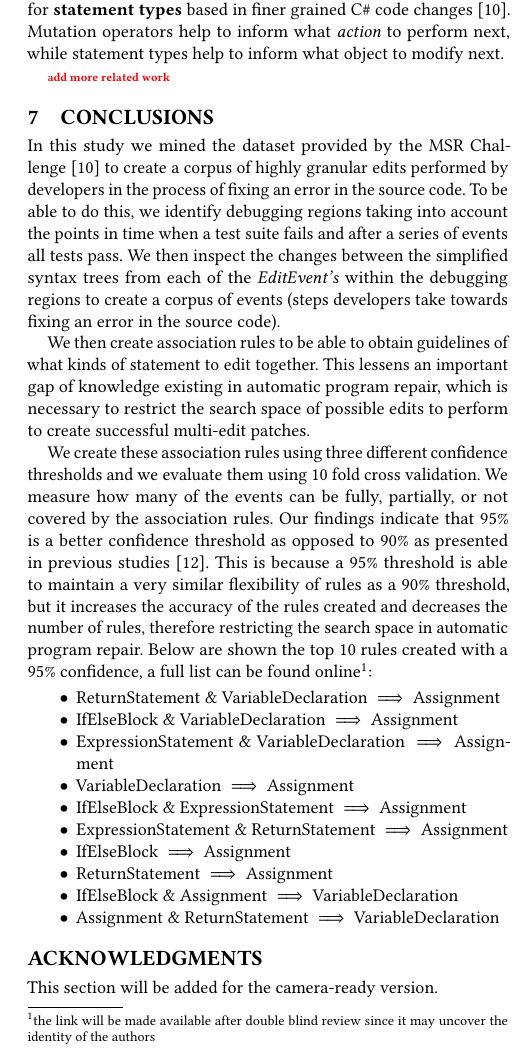
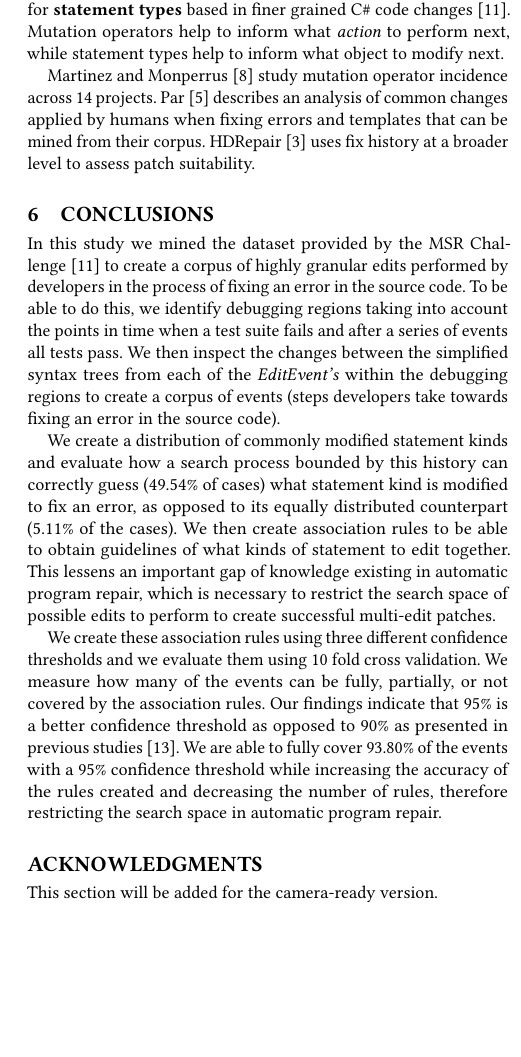
Before and after one commit to squaresLab/ChallengeMau_MSRChallenge2018, a LaTeX paper (Paper/sample-sigconf.tex): part of one column of page 5 of 5, cut so that both start at the same text, the shorter picture padded with empty space. Compiled offline with pdfLaTeX.

Commit message:
cutting down some text

```diff
--- a/Paper/sample-sigconf.tex
+++ b/Paper/sample-sigconf.tex
@@ -598,7 +596,14 @@ based in finer grained C\# code changes~\cite{msr18challenge}. Mutation operator
 inform what \textit{action} to perform next, while statement types help to inform what
 object to modify next.
 
-\todo{add more related work}
+Martinez and
+Monperrus~\cite{martinez15} study mutation operator incidence across
+14 projects. Par~\cite{kim2013} describes an analysis of common changes
+applied by humans when fixing errors and templates that can be mined from
+their corpus. HDRepair~\cite{xuan16}
+uses fix history at a broader level
+to assess patch suitability.
+
 
 \section{Conclusions}
 \label{conclusions}
@@ -611,6 +616,10 @@ syntax trees from each
 of the \textit{EditEvent's} within the debugging regions to create a corpus of
 events (steps developers take towards fixing an error in the source code).
 
+We create a distribution of commonly modified statement kinds and evaluate
+how a search process bounded by this history can correctly guess (49.54\% of
+cases) what statement kind is modified to fix an error, as opposed to its
+equally distributed counterpart (5.11\% of the cases).
 We then create association rules to be able to obtain guidelines of what kinds of
 statement to edit together. This lessens an important gap of knowledge existing
 in automatic program repair, which is necessary to restrict the search space of
@@ -620,25 +629,27 @@ We create these association rules using three different confidence thresholds an
 we evaluate them using 10 fold cross validation. We measure how many of the events
 can be fully, partially, or not covered by the association rules.
 Our findings indicate that 95\% is a better confidence threshold as
-opposed to 90\% as presented in previous studies~\cite{Soto18}. This is because
-a 95\% threshold is able to maintain a very similar flexibility of rules as a 90\%
-threshold, but it increases the accuracy of the rules created and decreases the
+opposed to 90\% as presented in previous studies~\cite{Soto18}.
+We are able to fully cover 93.80\% of the events with a 95\% confidence threshold
+while increasing the accuracy of the rules created and decreasing the
 number of rules, therefore restricting the search space in automatic program repair.
-Below are shown the top 10 rules created with a 95\% confidence, a full list can be
-found online\footnote{the link will be made available after double blind
-review since it may uncover the identity of the authors}:
-\begin{itemize}
- \item ReturnStatement \& VariableDeclaration $\implies$ Assignment
- \item IfElseBlock \& VariableDeclaration $\implies$ Assignment
- \item ExpressionStatement \& VariableDeclaration $\implies$ Assignment
- \item VariableDeclaration $\implies$ Assignment
- \item IfElseBlock \& ExpressionStatement $\implies$ Assignment
- \item ExpressionStatement \& ReturnStatement $\implies$ Assignment
- \item IfElseBlock $\implies$ Assignment
- \item ReturnStatement $\implies$ Assignment
- \item IfElseBlock \& Assignment $\implies$ VariableDeclaration
- \item Assignment \& ReturnStatement $\implies$ VariableDeclaration
- \end{itemize}
+
+
+%Below are shown the top 10 rules created with a 95\% confidence, a full list can be
+%found online\footnote{the link will be made available after double blind
+%review since it may uncover the identity of the authors}:
+%\begin{itemize}
+% \item ReturnStatement \& VariableDeclaration $\implies$ Assignment
+% \item IfElseBlock \& VariableDeclaration $\implies$ Assignment
+% \item ExpressionStatement \& VariableDeclaration $\implies$ Assignment
+% \item VariableDeclaration $\implies$ Assignment
+% \item IfElseBlock \& ExpressionStatement $\implies$ Assignment
+% \item ExpressionStatement \& ReturnStatement $\implies$ Assignment
+% \item IfElseBlock $\implies$ Assignment
+% \item ReturnStatement $\implies$ Assignment
+% \item IfElseBlock \& Assignment $\implies$ VariableDeclaration
+% \item Assignment \& ReturnStatement $\implies$ VariableDeclaration
+% \end{itemize}
 
 
 \begin{acks}
```
Also changed, not shown: Paper/sample-sigconf.tex (6 more changed lines).
